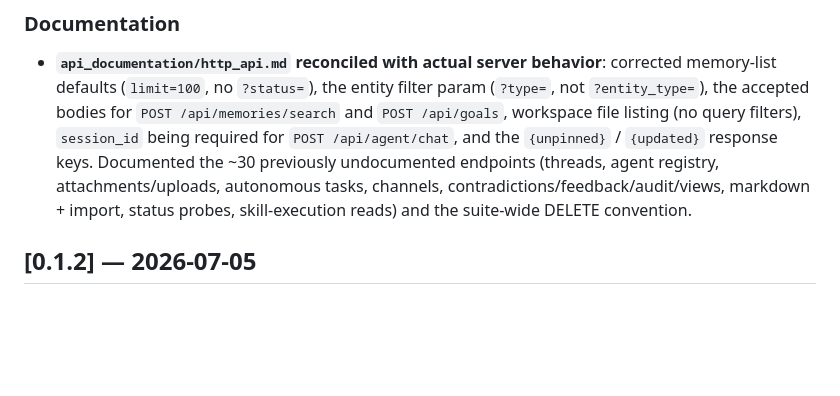
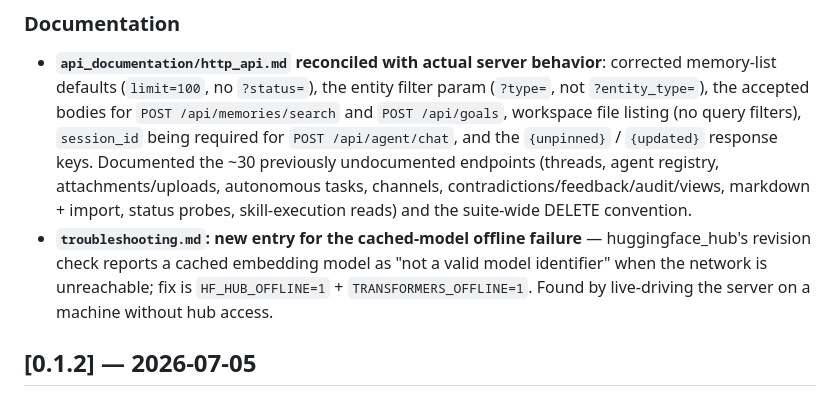
Before and after one commit to gsultani1/AgentDB, a Markdown page: CHANGELOG.md, the part around the change. GitHub-like rendering; blank space fills up the shorter version.

```diff
--- a/CHANGELOG.md
+++ b/CHANGELOG.md
@@ -42,6 +42,11 @@ and this project adheres to [Semantic Versioning](https://semver.org/spec/v2.0.0
   registry, attachments/uploads, autonomous tasks, channels,
   contradictions/feedback/audit/views, markdown + import, status probes,
   skill-execution reads) and the suite-wide DELETE convention.
+- **`troubleshooting.md`: new entry for the cached-model offline
+  failure** — huggingface_hub's revision check reports a cached
+  embedding model as "not a valid model identifier" when the network is
+  unreachable; fix is `HF_HUB_OFFLINE=1` + `TRANSFORMERS_OFFLINE=1`.
+  Found by live-driving the server on a machine without hub access.
 
 ## [0.1.2] — 2026-07-05
 
```
Also changed, not shown: api_documentation/troubleshooting.md (+43 -0 lines).
